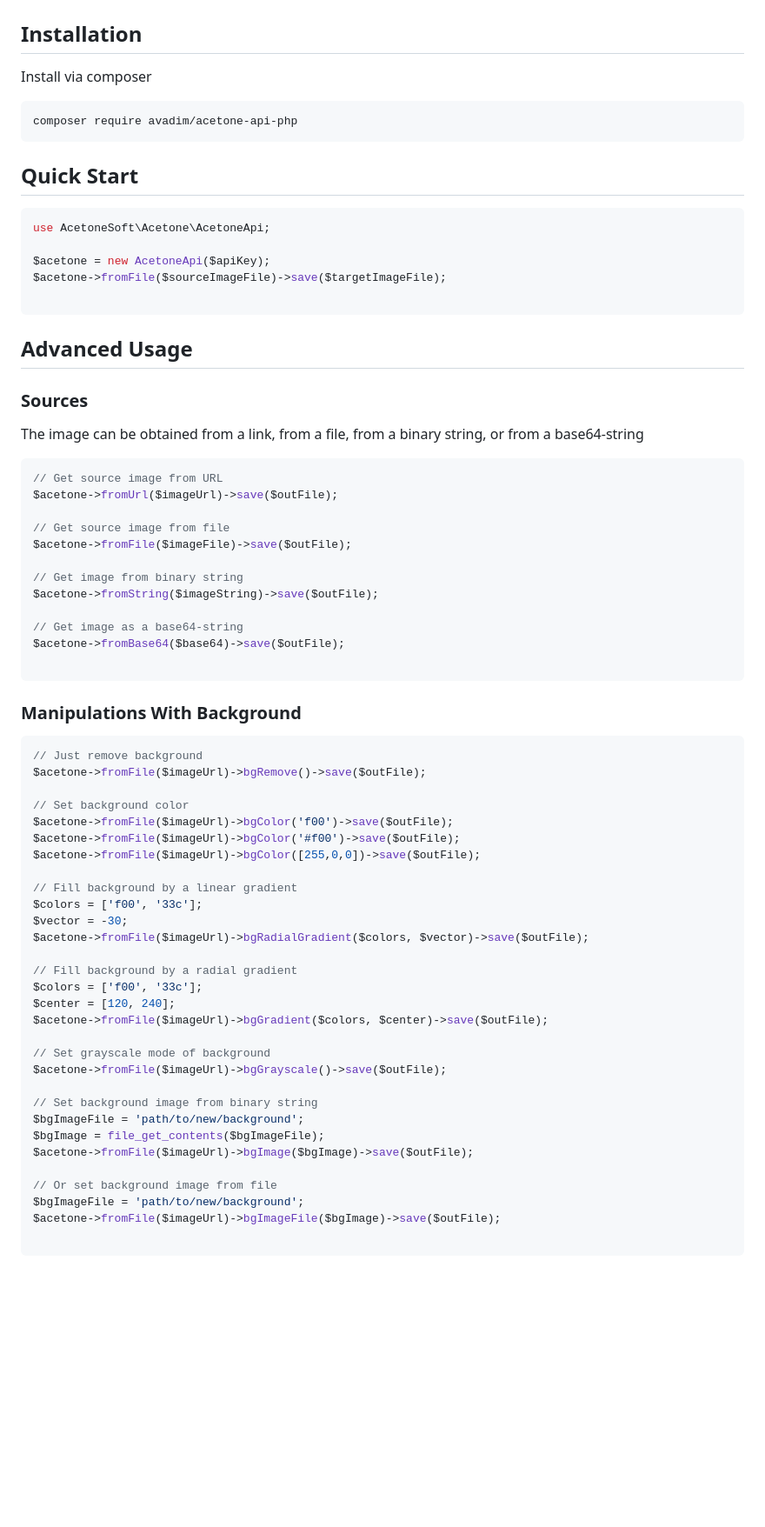
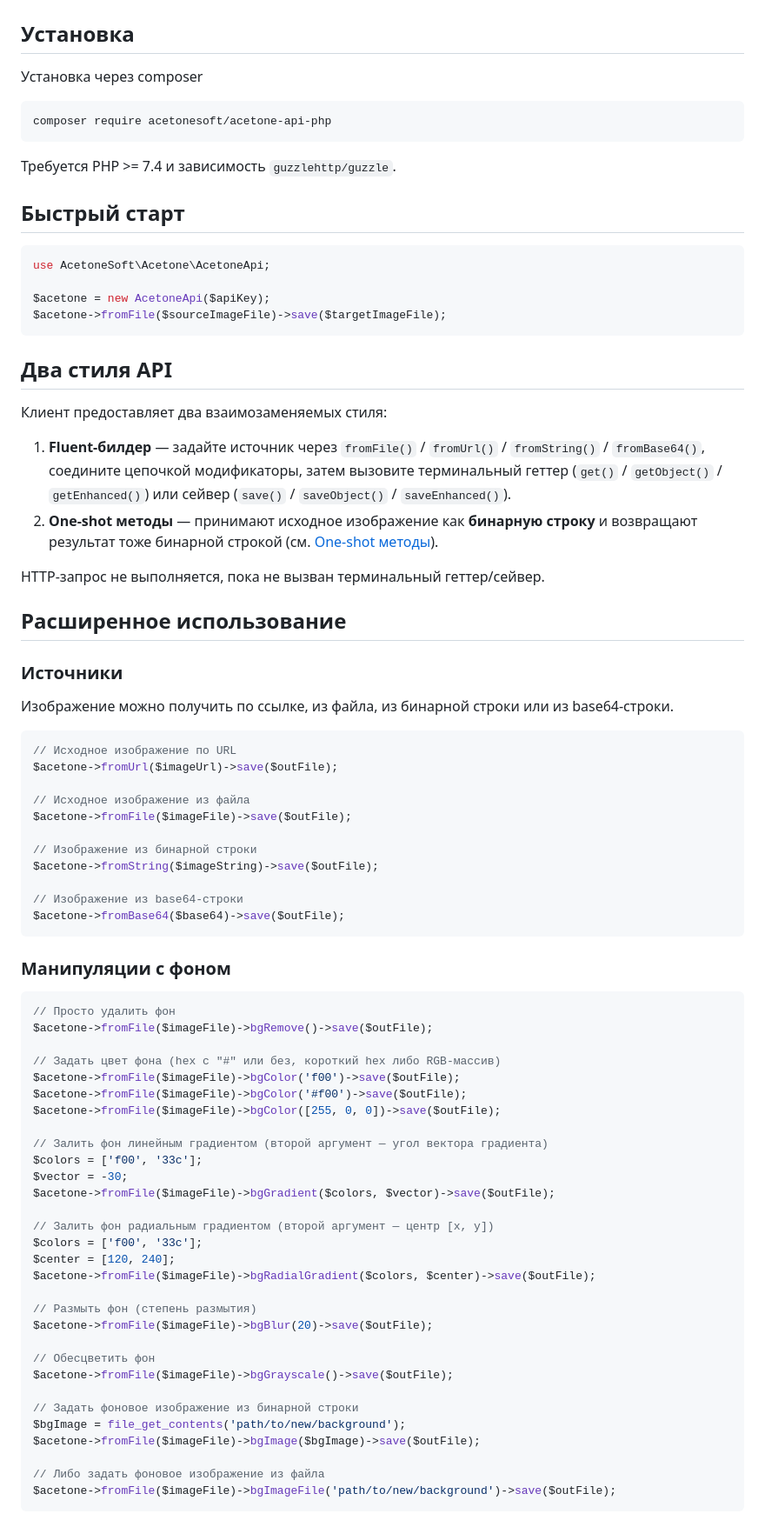
Before and after one commit to acetonesoft/acetone-api-php, a Markdown page: README.md, the part around one of its changes. Shown at 87% size. Rendered like a GitHub page; blank space fills up the shorter version.

````diff
--- a/README.md
+++ b/README.md
@@ -7,77 +11,90 @@ Also you can fill background by solid color, by gradient or radial gradient. Or
 
 ![cover](cover.jpg)
 
-## Installation
+## Установка
 
-Install via composer
+Установка через composer
 
 ```
-composer require avadim/acetone-api-php
+composer require acetonesoft/acetone-api-php
 ```
 
-## Quick Start
+Требуется PHP >= 7.4 и зависимость `guzzlehttp/guzzle`.
+
+## Быстрый старт
 
 ```php
 use AcetoneSoft\Acetone\AcetoneApi;
 
 $acetone = new AcetoneApi($apiKey);
 $acetone->fromFile($sourceImageFile)->save($targetImageFile);
-
 ```
 
-## Advanced Usage
+## Два стиля API
 
-### Sources
+Клиент предоставляет два взаимозаменяемых стиля:
 
-The image can be obtained from a link, from a file, from a binary string, or from a base64-string
+1. **Fluent-билдер** — задайте источник через `fromFile()` / `fromUrl()` / `fromString()` /
+   `fromBase64()`, соедините цепочкой модификаторы, затем вызовите терминальный геттер
+   (`get()` / `getObject()` / `getEnhanced()`) или сейвер (`save()` / `saveObject()` /
+   `saveEnhanced()`).
+2. **One-shot методы** — принимают исходное изображение как **бинарную строку** и возвращают
+   результат тоже бинарной строкой (см. [One-shot методы](#one-shot-методы)).
+
+HTTP-запрос не выполняется, пока не вызван терминальный геттер/сейвер.
+
+## Расширенное использование
+
+### Источники
+
+Изображение можно получить по ссылке, из файла, из бинарной строки или из base64-строки.
 
 ```php
-// Get source image from URL
+// Исходное изображение по URL
 $acetone->fromUrl($imageUrl)->save($outFile);
 
-// Get source image from file
+// Исходное изображение из файла
 $acetone->fromFile($imageFile)->save($outFile);
 
-// Get image from binary string
+// Изображение из бинарной строки
 $acetone->fromString($imageString)->save($outFile);
 
-// Get image as a base64-string
+// Изображение из base64-строки
 $acetone->fromBase64($base64)->save($outFile);
-
 ```
 
-### Manipulations With Background
+### Манипуляции с фоном
 
 ```php
-// Just remove background
-$acetone->fromFile($imageUrl)->bgRemove()->save($outFile);
+// Просто удалить фон
+$acetone->fromFile($imageFile)->bgRemove()->save($outFile);
 
-// Set background color
-$acetone->fromFile($imageUrl)->bgColor('f00')->save($outFile);
-$acetone->fromFile($imageUrl)->bgColor('#f00')->save($outFile);
-$acetone->fromFile($imageUrl)->bgColor([255,0,0])->save($outFile);
+// Задать цвет фона (hex с "#" или без, короткий hex либо RGB-массив)
+$acetone->fromFile($imageFile)->bgColor('f00')->save($outFile);
+$acetone->fromFile($imageFile)->bgColor('#f00')->save($outFile);
+$acetone->fromFile($imageFile)->bgColor([255, 0, 0])->save($outFile);
 
-// Fill background by a linear gradient
+// Залить фон линейным градиентом (второй аргумент — угол вектора градиента)
 $colors = ['f00', '33c'];
 $vector = -30;
-$acetone->fromFile($imageUrl)->bgRadialGradient($colors, $vector)->save($outFile);
+$acetone->fromFile($imageFile)->bgGradient($colors, $vector)->save($outFile);
 
-// Fill background by a radial gradient
+// Залить фон радиальным градиентом (второй аргумент — центр [x, y])
 $colors = ['f00', '33c'];
 $center = [120, 240];
-$acetone->fromFile($imageUrl)->bgGradient($colors, $center)->save($outFile);
+$acetone->fromFile($imageFile)->bgRadialGradient($colors, $center)->save($outFile);
 
-// Set grayscale mode of background
-$acetone->fromFile($imageUrl)->bgGrayscale()->save($outFile);
+// Размыть фон (степень размытия)
+$acetone->fromFile($imageFile)->bgBlur(20)->save($outFile);
 
-// Set background image from binary string
-$bgImageFile = 'path/to/new/background';
-$bgImage = file_get_contents($bgImageFile);
-$acetone->fromFile($imageUrl)->bgImage($bgImage)->save($outFile);
+// Обесцветить фон
+$acetone->fromFile($imageFile)->bgGrayscale()->save($outFile);
 
-// Or set background image from file
-$bgImageFile = 'path/to/new/background';
-$acetone->fromFile($imageUrl)->bgImageFile($bgImage)->save($outFile);
+// Задать фоновое изображение из бинарной строки
+$bgImage = file_get_contents('path/to/new/background');
+$acetone->fromFile($imageFile)->bgImage($bgImage)->save($outFile);
 
+// Либо задать фоновое изображение из файла
+$acetone->fromFile($imageFile)->bgImageFile('path/to/new/background')->save($outFile);
 ```
 
````
Also changed, not shown: other parts of README.md (+99 -35 lines), README.en.md (added, +252 -0 lines).
